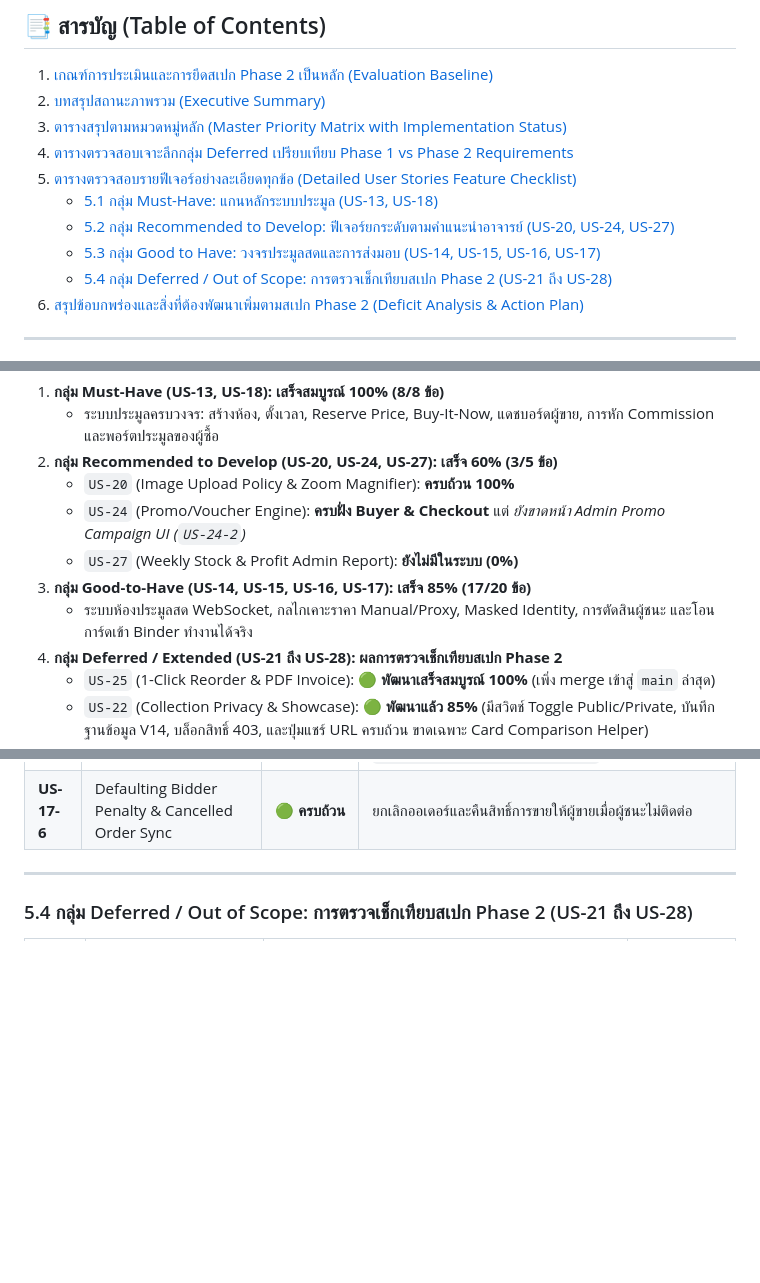
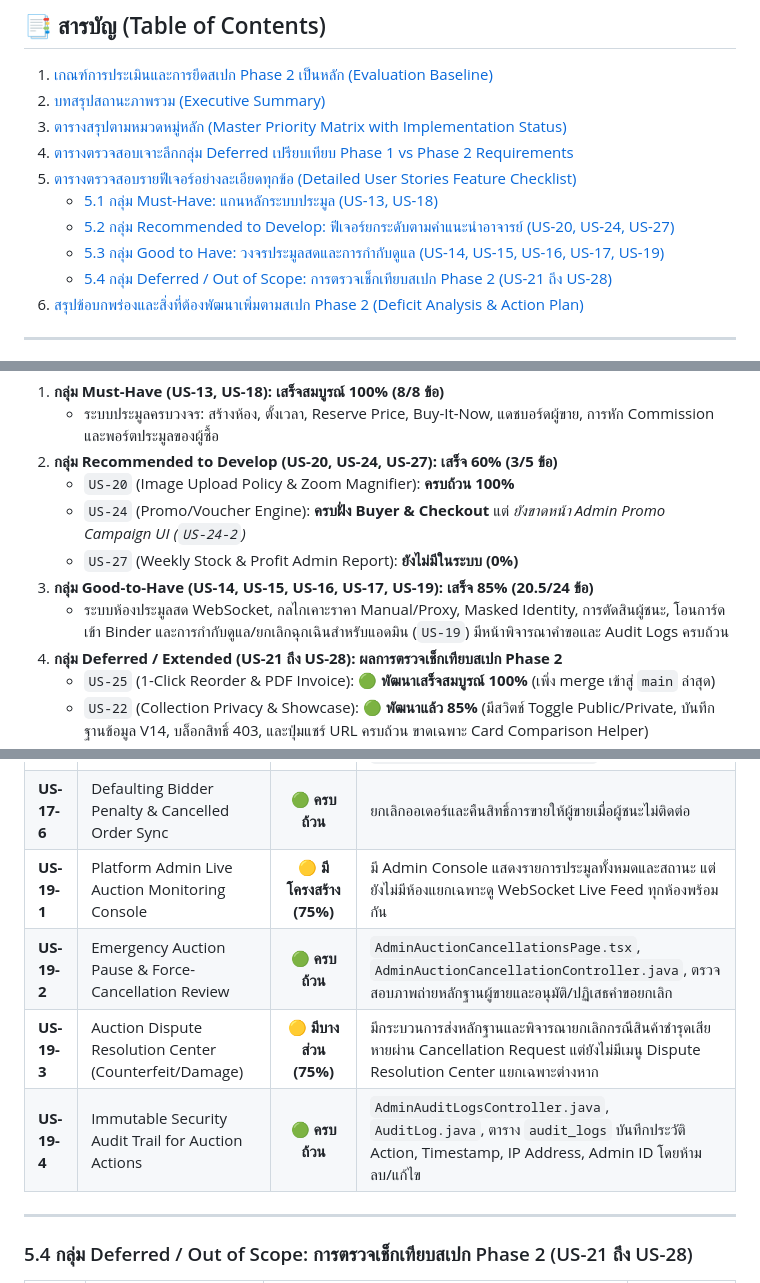
Before and after one commit to MUDST-2026-luntungsadungyong/User-FlowANDFigma-Progress, a Markdown page: User Story & Flow/check-process-phase2.md, 3 parts joined by grey strips. GitHub-like rendering; blank space fills up the shorter version.

Commit message:
docs: add US-19 auction administration and dispute handling to final user stories and process checklist

```diff
--- a/User Story & Flow/check-process-phase2.md
+++ b/User Story & Flow/check-process-phase2.md
@@ -16,7 +16,7 @@
 5. [ตารางตรวจสอบรายฟีเจอร์อย่างละเอียดทุกข้อ (Detailed User Stories Feature Checklist)](#5-ตารางตรวจสอบรายฟีเจอร์อย่างละเอียดทุกข้อ-detailed-user-stories-feature-checklist)
    - [5.1 กลุ่ม Must-Have: แกนหลักระบบประมูล (US-13, US-18)](#51-กลุ่ม-must-have-แกนหลักระบบประมูล-us-13-us-18)
    - [5.2 กลุ่ม Recommended to Develop: ฟีเจอร์ยกระดับตามคำแนะนำอาจารย์ (US-20, US-24, US-27)](#52-กลุ่ม-recommended-to-develop-ฟีเจอร์ยกระดับตามคำแนะนำอาจารย์-us-20-us-24-us-27)
-   - [5.3 กลุ่ม Good to Have: วงจรประมูลสดและการส่งมอบ (US-14, US-15, US-16, US-17)](#53-กลุ่ม-good-to-have-วงจรประมูลสดและการส่งมอบ-us-14-us-15-us-16-us-17)
+   - [5.3 กลุ่ม Good to Have: วงจรประมูลสดและการกำกับดูแล (US-14, US-15, US-16, US-17, US-19)](#53-กลุ่ม-good-to-have-วงจรประมูลสดและการกำกับดูแล-us-14-us-15-us-16-us-17-us-19)
    - [5.4 กลุ่ม Deferred / Out of Scope: การตรวจเช็กเทียบสเปก Phase 2 (US-21 ถึง US-28)](#54-กลุ่ม-deferred--out-of-scope-การตรวจเช็กเทียบสเปก-phase-2-us-21-ถึง-us-28)
 6. [สรุปข้อบกพร่องและสิ่งที่ต้องพัฒนาเพิ่มตามสเปก Phase 2 (Deficit Analysis & Action Plan)](#6-สรุปข้อบกพร่องและสิ่งที่ต้องพัฒนาเพิ่มตามสเปก-phase-2-deficit-analysis--action-plan)
 
@@ -39,8 +39,8 @@
    - `US-20` (Image Upload Policy & Zoom Magnifier): **ครบถ้วน 100%**
    - `US-24` (Promo/Voucher Engine): **ครบฝั่ง Buyer & Checkout** แต่ *ยังขาดหน้า Admin Promo Campaign UI (`US-24-2`)*
    - `US-27` (Weekly Stock & Profit Admin Report): **ยังไม่มีในระบบ (0%)**
-3. **กลุ่ม Good-to-Have (US-14, US-15, US-16, US-17): เสร็จ 85% (17/20 ข้อ)**
-   - ระบบห้องประมูลสด WebSocket, กลไกเคาะราคา Manual/Proxy, Masked Identity, การตัดสินผู้ชนะ และโอนการ์ดเข้า Binder ทำงานได้จริง
+3. **กลุ่ม Good-to-Have (US-14, US-15, US-16, US-17, US-19): เสร็จ 85% (20.5/24 ข้อ)**
+   - ระบบห้องประมูลสด WebSocket, กลไกเคาะราคา Manual/Proxy, Masked Identity, การตัดสินผู้ชนะ, โอนการ์ดเข้า Binder และการกำกับดูแล/ยกเลิกฉุกเฉินสำหรับแอดมิน (`US-19`) มีหน้าพิจารณาคำขอและ Audit Logs ครบถ้วน
 4. **กลุ่ม Deferred / Extended (US-21 ถึง US-28): ผลการตรวจเช็กเทียบสเปก Phase 2**
    - `US-25` (1-Click Reorder & PDF Invoice): **🟢 พัฒนาเสร็จสมบูรณ์ 100%** (เพิ่ง merge เข้าสู่ `main` ล่าสุด)
    - `US-22` (Collection Privacy & Showcase): **🟢 พัฒนาแล้ว 85%** (มีสวิตช์ Toggle Public/Private, บันทึกฐานข้อมูล V14, บล็อกสิทธิ์ 403, และปุ่มแชร์ URL ครบถ้วน ขาดเฉพาะ Card Comparison Helper)
@@ -148,6 +149,10 @@
 | **US-17-4** | Automated Card Ownership Transfer into Personal Binder | 🟢 **ครบถ้วน** | `transferAuctionCardToPersonalBinder` โอนการ์ดเข้าอัลบั้มสะสมทันทีเมื่อออเดอร์เสร็จสิ้น |
 | **US-17-5** | Second-Chance Offer for Runner-up Bidders | 🟢 **ครบถ้วน** | `sendSecondChanceOffer`, `respondSecondChanceOffer`, ตาราง `auction_second_chance_offers` |
 | **US-17-6** | Defaulting Bidder Penalty & Cancelled Order Sync | 🟢 **ครบถ้วน** | ยกเลิกออเดอร์และคืนสิทธิ์การขายให้ผู้ขายเมื่อผู้ชนะไม่ติดต่อ |
+| **US-19-1** | Platform Admin Live Auction Monitoring Console | 🟡 **มีโครงสร้าง (75%)** | มี Admin Console แสดงรายการประมูลทั้งหมดและสถานะ แต่ยังไม่มีห้องแยกเฉพาะดู WebSocket Live Feed ทุกห้องพร้อมกัน |
+| **US-19-2** | Emergency Auction Pause & Force-Cancellation Review | 🟢 **ครบถ้วน** | `AdminAuctionCancellationsPage.tsx`, `AdminAuctionCancellationController.java`, ตรวจสอบภาพถ่ายหลักฐานผู้ขายและอนุมัติ/ปฏิเสธคำขอยกเลิก |
+| **US-19-3** | Auction Dispute Resolution Center (Counterfeit/Damage) | 🟡 **มีบางส่วน (75%)** | มีกระบวนการส่งหลักฐานและพิจารณายกเลิกกรณีสินค้าชำรุดเสียหายผ่าน Cancellation Request แต่ยังไม่มีเมนู Dispute Resolution Center แยกเฉพาะต่างหาก |
+| **US-19-4** | Immutable Security Audit Trail for Auction Actions | 🟢 **ครบถ้วน** | `AdminAuditLogsController.java`, `AuditLog.java`, ตาราง `audit_logs` บันทึกประวัติ Action, Timestamp, IP Address, Admin ID โดยห้ามลบ/แก้ไข |
 
 ---
 
```
Also changed, not shown: other parts of User Story & Flow/check-process-phase2.md (+3 -2 lines), User Story & Flow/final_user_story_phase_2.md (+11 -5 lines).
